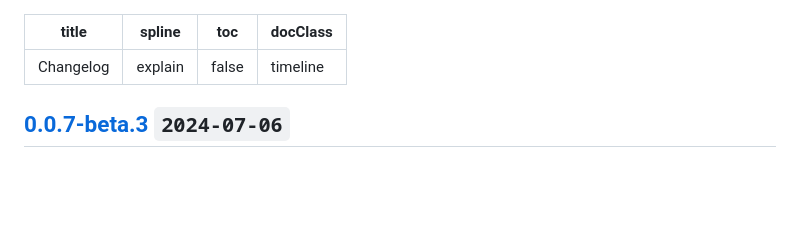
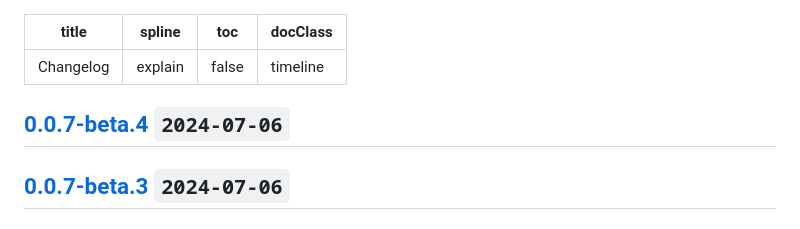
Before and after one commit to estjs/essor, a Markdown page: CHANGELOG.md, the part around the change. Rendered like a GitHub page; blank space fills up the shorter version.

Commit message:
chore: update changelog

```diff
--- a/CHANGELOG.md
+++ b/CHANGELOG.md
@@ -4,6 +4,11 @@ spline: explain
 toc: false
 docClass: timeline
 ---
+
+## [0.0.7-beta.4](https://github.com/estjs/essor/compare/v0.0.7-beta.3...v0.0.7-beta.4) `2024-07-06`
+
+
+
 
 ## [0.0.7-beta.3](https://github.com/estjs/essor/compare/v0.0.7-beta.2...v0.0.7-beta.3) `2024-07-06`
 
```
